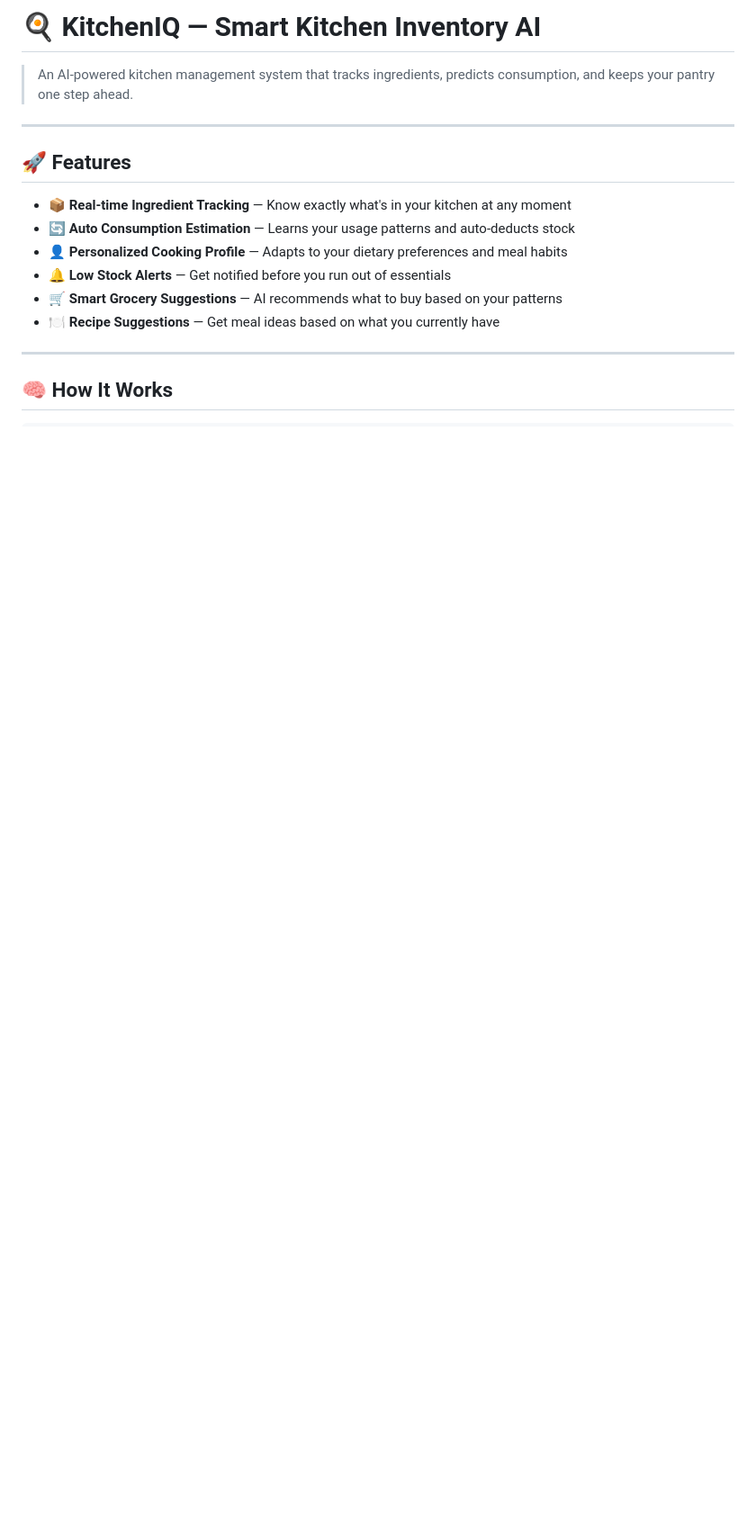
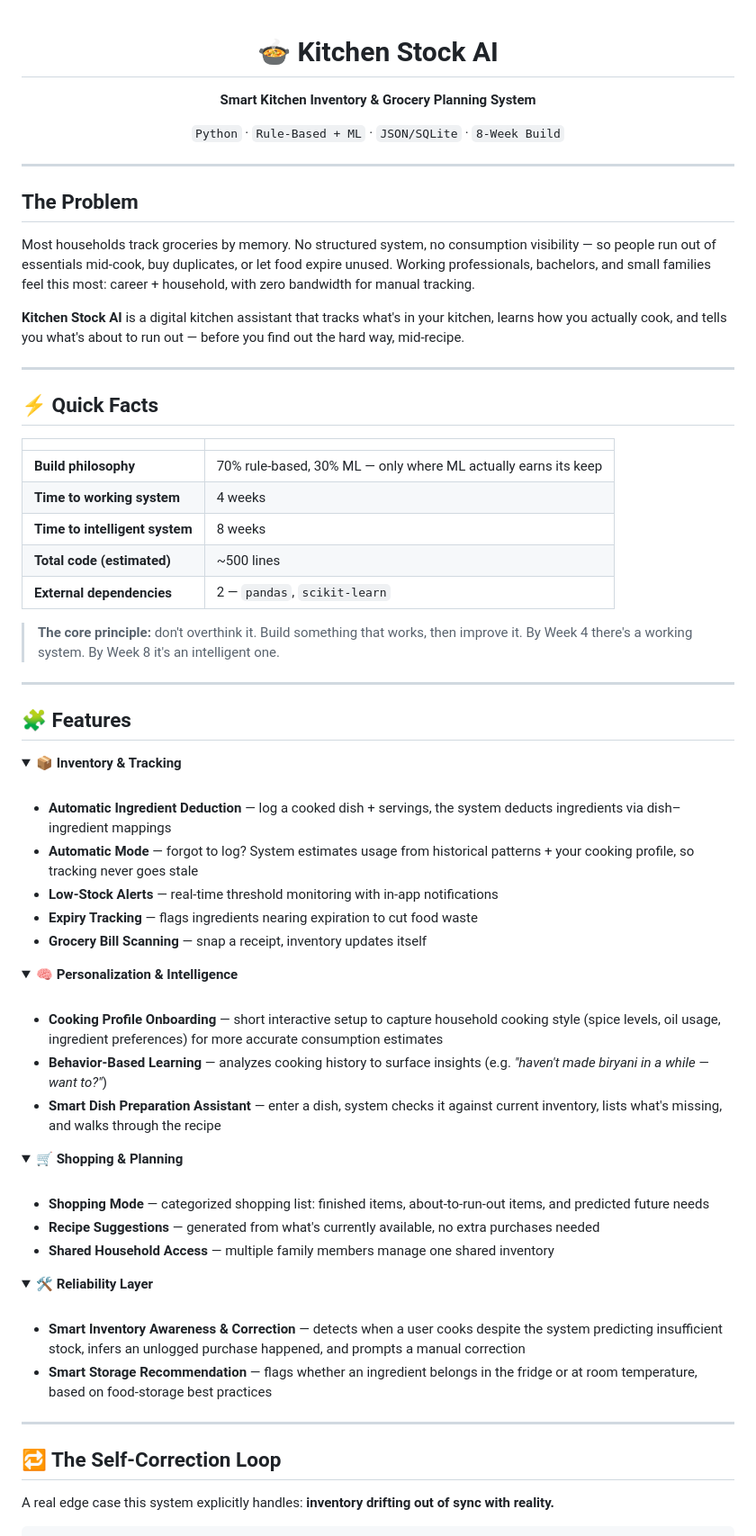
Before and after one commit to nithishkumar-dev-10/kitchenstock-ai, a Markdown page: README.md, the part around one of its changes. Shown at 90% size. Rendered like a GitHub page; blank space fills up the shorter version.

````diff
--- a/README.md
+++ b/README.md
@@ -1,20 +1,84 @@
-# 🍳 KitchenIQ — Smart Kitchen Inventory AI
+<div align="center">
 
-> An AI-powered kitchen management system that tracks ingredients, predicts consumption, and keeps your pantry one step ahead.
+# 🍲 Kitchen Stock AI
+
+**Smart Kitchen Inventory & Grocery Planning System**
+
+`Python` · `Rule-Based + ML` · `JSON/SQLite` · `8-Week Build`
 
 ---
 
-## 🚀 Features
+</div>
 
-- 📦 **Real-time Ingredient Tracking** — Know exactly what's in your kitchen at any moment
-- 🔄 **Auto Consumption Estimation** — Learns your usage patterns and auto-deducts stock
-- 👤 **Personalized Cooking Profile** — Adapts to your dietary preferences and meal habits
-- 🔔 **Low Stock Alerts** — Get notified before you run out of essentials
-- 🛒 **Smart Grocery Suggestions** — AI recommends what to buy based on your patterns
-- 🍽️ **Recipe Suggestions** — Get meal ideas based on what you currently have
+## The Problem
+
+Most households track groceries by memory. No structured system, no consumption visibility — so people run out of essentials mid-cook, buy duplicates, or let food expire unused. Working professionals, bachelors, and small families feel this most: career + household, with zero bandwidth for manual tracking.
+
+**Kitchen Stock AI** is a digital kitchen assistant that tracks what's in your kitchen, learns how you actually cook, and tells you what's about to run out — before you find out the hard way, mid-recipe.
 
 ---
 
-## 🧠 How It Works
+## ⚡ Quick Facts
+
+| | |
+|---|---|
+| **Build philosophy** | 70% rule-based, 30% ML — only where ML actually earns its keep |
+| **Time to working system** | 4 weeks |
+| **Time to intelligent system** | 8 weeks |
+| **Total code (estimated)** | ~500 lines |
+| **External dependencies** | 2 — `pandas`, `scikit-learn` |
+
+> **The core principle:** don't overthink it. Build something that works, then improve it. By Week 4 there's a working system. By Week 8 it's an intelligent one.
+
+---
+
+## 🧩 Features
+
+<details open>
+<summary><b>📦 Inventory & Tracking</b></summary>
+<br>
+
+- **Automatic Ingredient Deduction** — log a cooked dish + servings, the system deducts ingredients via dish–ingredient mappings
+- **Automatic Mode** — forgot to log? System estimates usage from historical patterns + your cooking profile, so tracking never goes stale
+- **Low-Stock Alerts** — real-time threshold monitoring with in-app notifications
+- **Expiry Tracking** — flags ingredients nearing expiration to cut food waste
+- **Grocery Bill Scanning** — snap a receipt, inventory updates itself
+
+</details>
+
+<details open>
+<summary><b>🧠 Personalization & Intelligence</b></summary>
+<br>
+
+- **Cooking Profile Onboarding** — short interactive setup to capture household cooking style (spice levels, oil usage, ingredient preferences) for more accurate consumption estimates
+- **Behavior-Based Learning** — analyzes cooking history to surface insights (e.g. *"haven't made biryani in a while — want to?"*)
+- **Smart Dish Preparation Assistant** — enter a dish, system checks it against current inventory, lists what's missing, and walks through the recipe
+
+</details>
+
+<details open>
+<summary><b>🛒 Shopping & Planning</b></summary>
+<br>
+
+- **Shopping Mode** — categorized shopping list: finished items, about-to-run-out items, and predicted future needs
+- **Recipe Suggestions** — generated from what's currently available, no extra purchases needed
+- **Shared Household Access** — multiple family members manage one shared inventory
+
+</details>
+
+<details open>
+<summary><b>🛠️ Reliability Layer</b></summary>
+<br>
+
+- **Smart Inventory Awareness & Correction** — detects when a user cooks despite the system predicting insufficient stock, infers an unlogged purchase happened, and prompts a manual correction
+- **Smart Storage Recommendation** — flags whether an ingredient belongs in the fridge or at room temperature, based on food-storage best practices
+
+</details>
+
+---
+
+## 🔁 The Self-Correction Loop
+
+A real edge case this system explicitly handles: **inventory drifting out of sync with reality.**
 
 ```
````
Also changed, not shown: other parts of README.md (+97 -104 lines).
